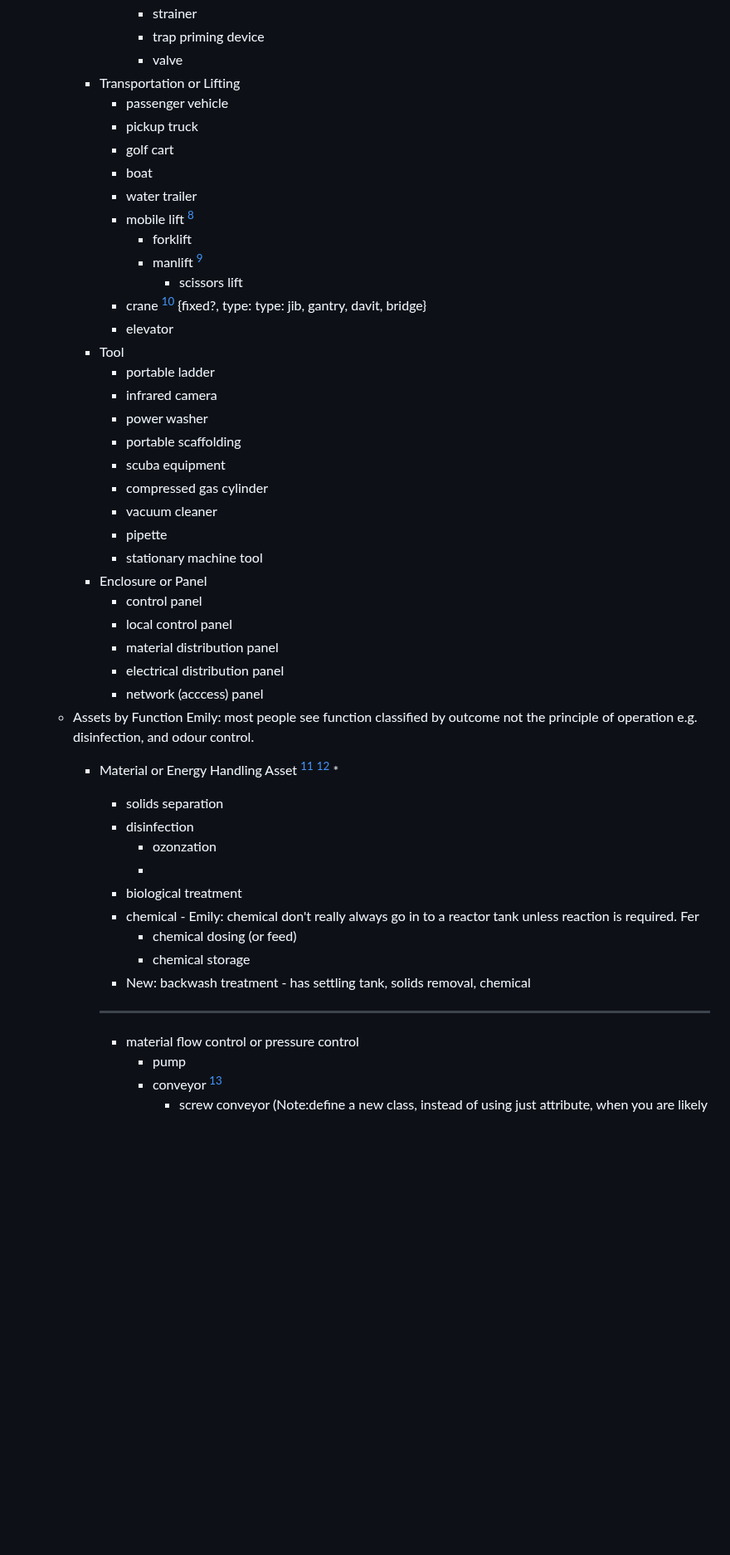
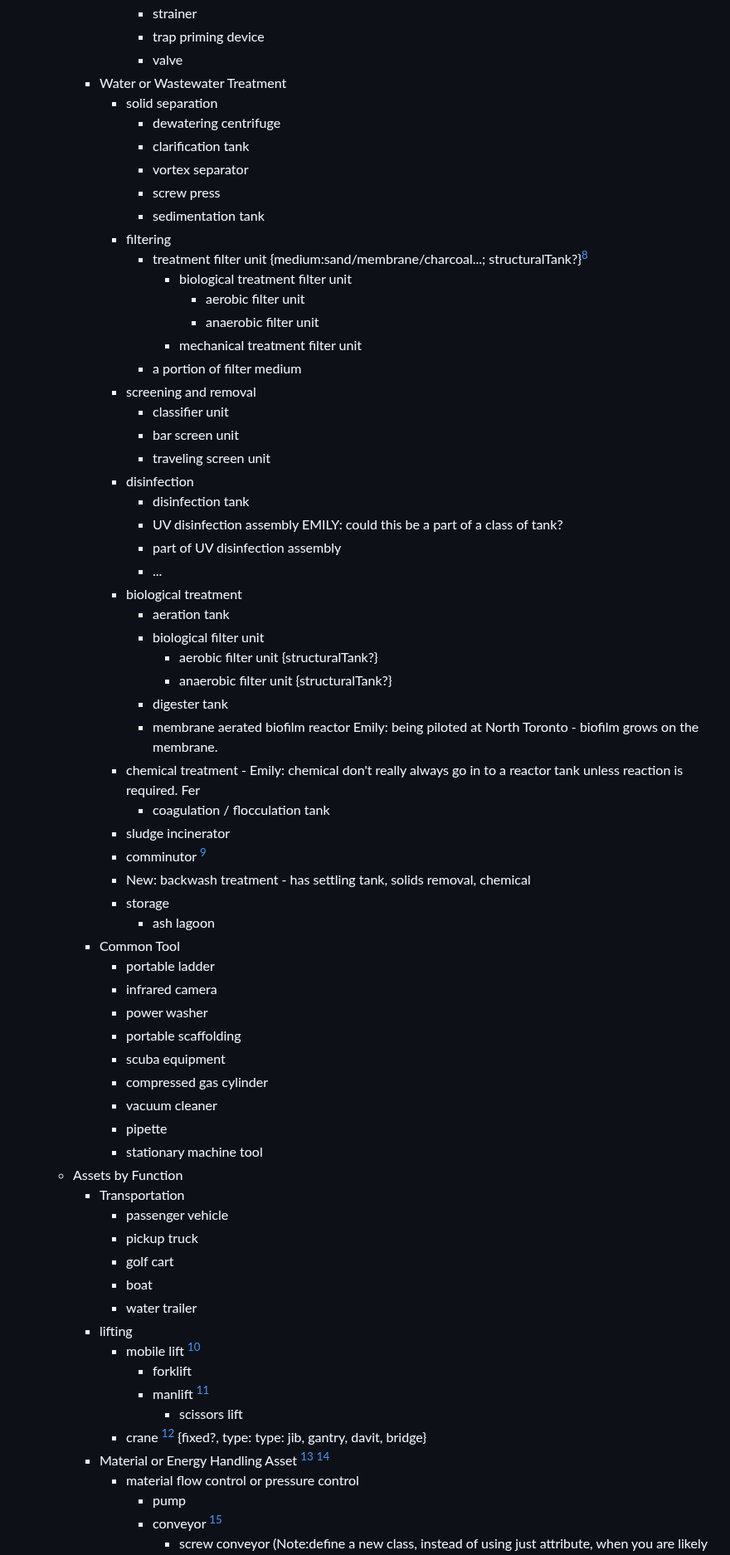
Before and after one commit to TW-ASMP/TWmaximoConfig, a Markdown page: Classification/asset_classification.md, the part around one of its changes. Shown at 83% size. GitHub-like rendering; blank space fills up the shorter version.

```diff
--- a/Classification/asset_classification.md
+++ b/Classification/asset_classification.md
@@ -157,19 +154,44 @@ In the content section, asset classes name written in lower case represents a na
                 * strainer
                 * trap priming device
                 * valve
-        * Transportation or Lifting
-            * passenger vehicle
-            * pickup truck
-            * golf cart
-            * boat
-            * water trailer
-            * mobile lift [^6]
-                * forklift
-                * manlift [^6]
-                    * scissors lift
-            * crane [^6] {fixed?, type: type: jib, gantry, davit, bridge}
-            * elevator
-        * Tool
+        * Water or Wastewater Treatment
+            * solid separation
+                * dewatering centrifuge
+                * clarification tank
+                * vortex separator
+                * screw press
+                * sedimentation tank
+            * filtering
+                * treatment filter unit {medium:sand/membrane/charcoal...; structuralTank?}[^6]
+                    * biological treatment filter unit
+                        * aerobic filter unit
+                        * anaerobic filter unit
+                    * mechanical treatment filter unit
+                * a portion of filter medium
+            * screening and removal
+                * classifier unit
+                * bar screen unit
+                * traveling screen unit
+            * disinfection
+                * disinfection tank
+                * UV disinfection assembly EMILY: could this be a part of a class of tank?
+                * part of UV disinfection assembly
+                * ...
+            * biological treatment
+                * aeration tank
+                * biological filter unit
+                    * aerobic filter unit {structuralTank?}
+                    * anaerobic filter unit {structuralTank?}
+                * digester tank
+                * membrane aerated biofilm reactor Emily: being piloted at North Toronto - biofilm grows on the membrane.
+            * chemical treatment - Emily: chemical don't really always go in to a reactor tank unless reaction is required. Fer
+                * coagulation / flocculation tank
+            * sludge incinerator
+            * comminutor [^6]
+            * New: backwash treatment - has settling tank, solids removal, chemical
+            * storage
+                * ash lagoon
+        * Common Tool
             * portable ladder
             * infrared camera
             * power washer
@@ -179,26 +201,20 @@ In the content section, asset classes name written in lower case represents a na
             * vacuum cleaner
             * pipette
             * stationary machine tool
-        * Enclosure or Panel
-            * control panel
-            * local control panel
-            * material distribution panel
-            * electrical distribution panel
-            * network (acccess) panel
-    * Assets by Function Emily: most people see function classified by outcome not the principle of operation e.g. disinfection, and odour control.
+    * Assets by Function
+        * Transportation
+            * passenger vehicle
+            * pickup truck
+            * golf cart
+            * boat
+            * water trailer
+        * lifting
+            * mobile lift [^6]
+                * forklift
+                * manlift [^6]
+                    * scissors lift
+            * crane [^6] {fixed?, type: type: jib, gantry, davit, bridge}
         * Material or Energy Handling Asset [^2] [^3]
-            *
-            * solids separation
-            * disinfection
-                * ozonzation
-                *
-            * biological treatment
-            * chemical - Emily: chemical don't really always go in to a reactor tank unless reaction is required. Fer
-                * chemical dosing (or feed)
-                * chemical storage
-            * New: backwash treatment - has settling tank, solids removal, chemical
-
-            ----
             * material flow control or pressure control
                 * pump
                 * conveyor [^6]
```
Also changed, not shown: other parts of Classification/asset_classification.md (+48 -72 lines).
